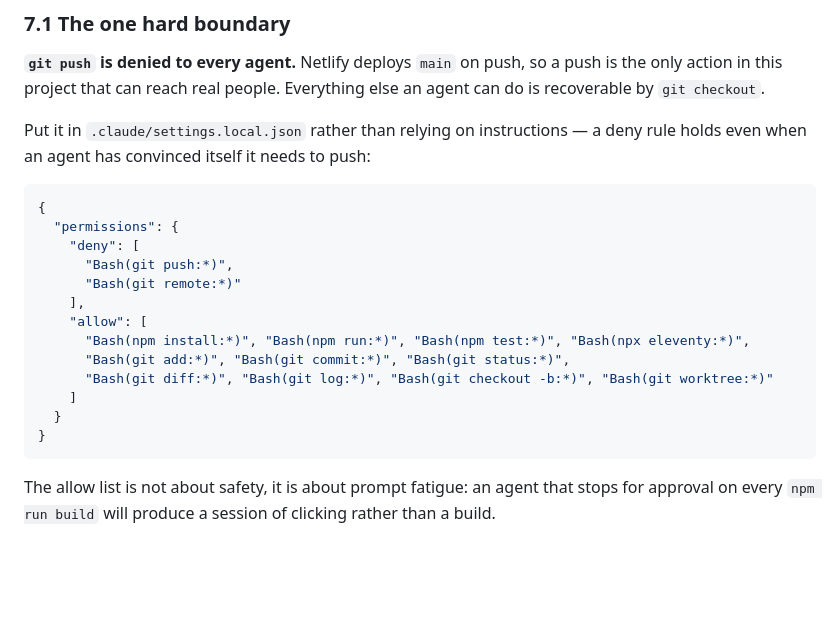
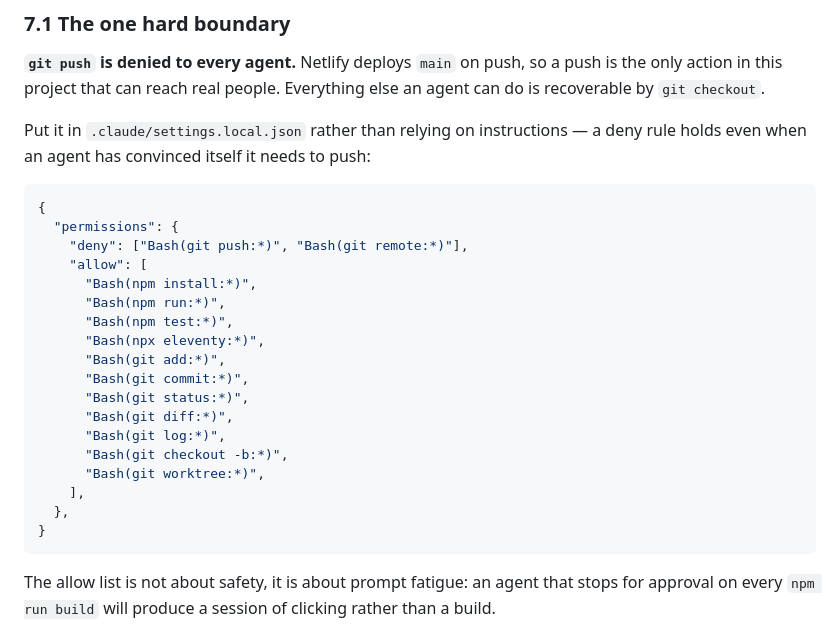
Before and after one commit to schen22/shindig, a Markdown page: AGENTS.md, the part around one of its changes. Drawn GitHub-style; blank space fills up the shorter version.

````diff
--- a/AGENTS.md
+++ b/AGENTS.md
@@ -298,16 +298,21 @@ Put it in `.claude/settings.local.json` rather than relying on instructions —
 ```jsonc
 {
   "permissions": {
-    "deny": [
-      "Bash(git push:*)",
-      "Bash(git remote:*)"
+    "deny": ["Bash(git push:*)", "Bash(git remote:*)"],
+    "allow": [
+      "Bash(npm install:*)",
+      "Bash(npm run:*)",
+      "Bash(npm test:*)",
+      "Bash(npx eleventy:*)",
+      "Bash(git add:*)",
+      "Bash(git commit:*)",
+      "Bash(git status:*)",
+      "Bash(git diff:*)",
+      "Bash(git log:*)",
+      "Bash(git checkout -b:*)",
+      "Bash(git worktree:*)",
     ],
-    "allow": [
-      "Bash(npm install:*)", "Bash(npm run:*)", "Bash(npm test:*)", "Bash(npx eleventy:*)",
-      "Bash(git add:*)", "Bash(git commit:*)", "Bash(git status:*)",
-      "Bash(git diff:*)", "Bash(git log:*)", "Bash(git checkout -b:*)", "Bash(git worktree:*)"
-    ]
-  }
+  },
 }
 ```
 
````
Also changed, not shown: other parts of AGENTS.md (+23 -23 lines), .claude/review-bindings.md (added, +79 -0 lines).
